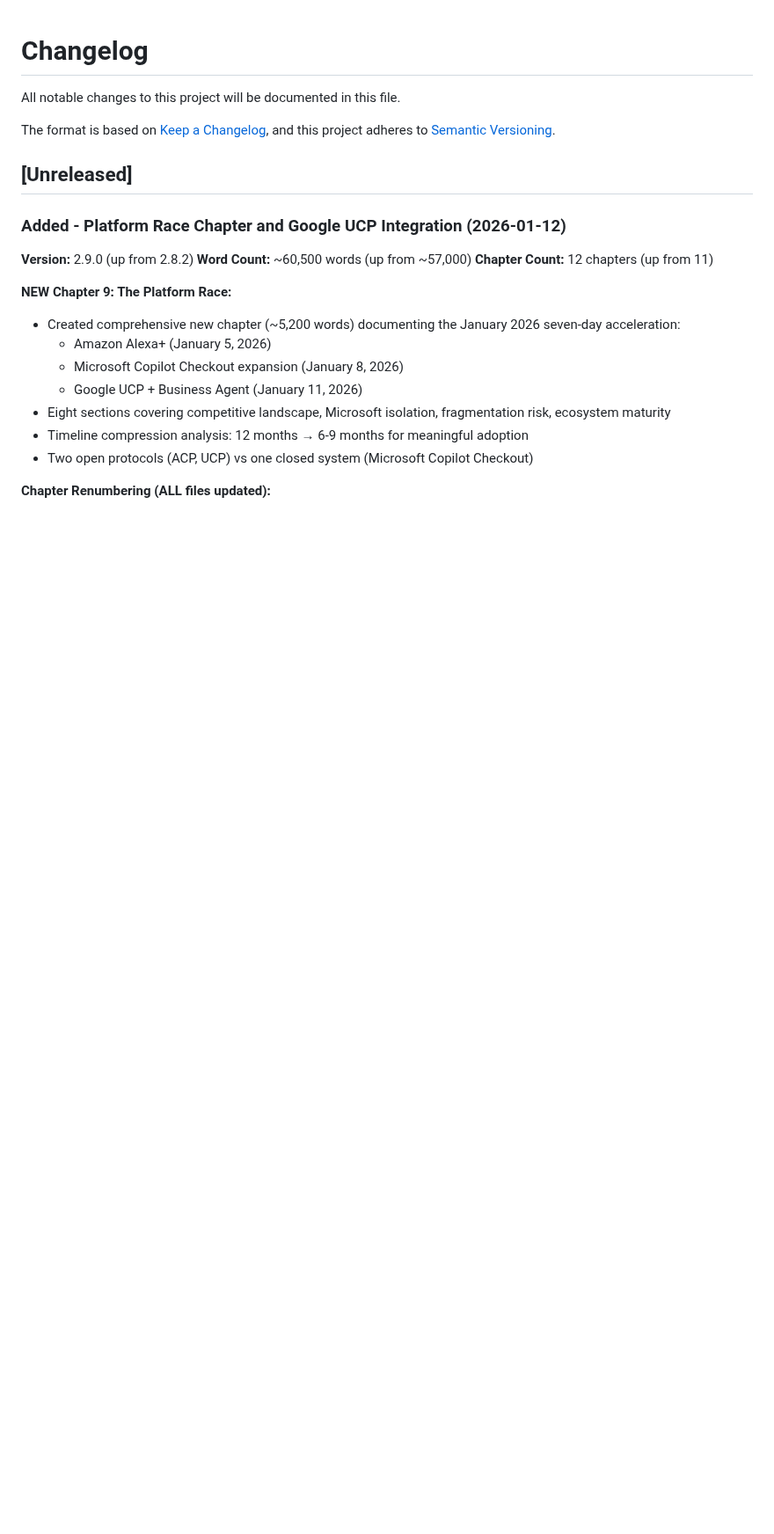
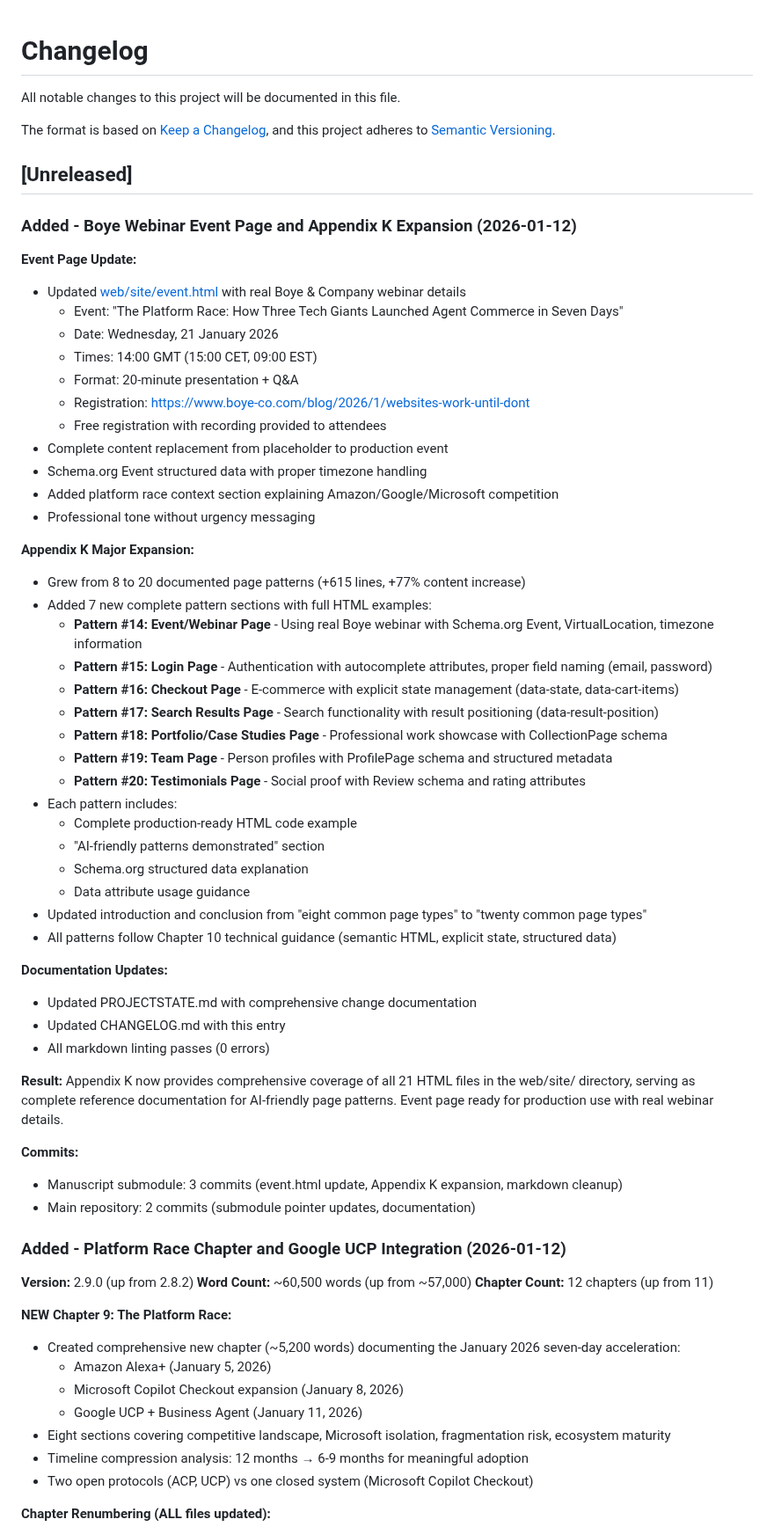
Before and after one commit to ddttom/invisible-users, a Markdown page: CHANGELOG.md, the part around the change. Shown at 88% size. GitHub-like rendering; blank space fills up the shorter version.

Commit message:
Update documentation for Boye webinar and Appendix K expansion
- Updated PROJECTSTATE.md with latest changes summary
- Added comprehensive CHANGELOG.md entry documenting:
  - Event page update with real Boye & Company webinar
  - Appendix K expansion from 8 to 20 patterns (+615 lines)
  - All 7 new patterns with complete descriptions

Co-Authored-By: Claude Sonnet 4.5 <noreply@anthropic.com>

```diff
--- a/CHANGELOG.md
+++ b/CHANGELOG.md
@@ -6,6 +6,54 @@ The format is based on [Keep a Changelog](https://keepachangelog.com/en/1.0.0/),
 and this project adheres to [Semantic Versioning](https://semver.org/spec/v2.0.0.html).
 
 ## [Unreleased]
+
+### Added - Boye Webinar Event Page and Appendix K Expansion (2026-01-12)
+
+**Event Page Update:**
+
+- Updated [web/site/event.html](invisible-users/manuscript/web/site/event.html) with real Boye & Company webinar details
+  - Event: "The Platform Race: How Three Tech Giants Launched Agent Commerce in Seven Days"
+  - Date: Wednesday, 21 January 2026
+  - Times: 14:00 GMT (15:00 CET, 09:00 EST)
+  - Format: 20-minute presentation + Q&A
+  - Registration: <https://www.boye-co.com/blog/2026/1/websites-work-until-dont>
+  - Free registration with recording provided to attendees
+- Complete content replacement from placeholder to production event
+- Schema.org Event structured data with proper timezone handling
+- Added platform race context section explaining Amazon/Google/Microsoft competition
+- Professional tone without urgency messaging
+
+**Appendix K Major Expansion:**
+
+- Grew from 8 to 20 documented page patterns (+615 lines, +77% content increase)
+- Added 7 new complete pattern sections with full HTML examples:
+  - **Pattern #14: Event/Webinar Page** - Using real Boye webinar with Schema.org Event, VirtualLocation, timezone information
+  - **Pattern #15: Login Page** - Authentication with autocomplete attributes, proper field naming (email, password)
+  - **Pattern #16: Checkout Page** - E-commerce with explicit state management (data-state, data-cart-items)
+  - **Pattern #17: Search Results Page** - Search functionality with result positioning (data-result-position)
+  - **Pattern #18: Portfolio/Case Studies Page** - Professional work showcase with CollectionPage schema
+  - **Pattern #19: Team Page** - Person profiles with ProfilePage schema and structured metadata
+  - **Pattern #20: Testimonials Page** - Social proof with Review schema and rating attributes
+- Each pattern includes:
+  - Complete production-ready HTML code example
+  - "AI-friendly patterns demonstrated" section
+  - Schema.org structured data explanation
+  - Data attribute usage guidance
+- Updated introduction and conclusion from "eight common page types" to "twenty common page types"
+- All patterns follow Chapter 10 technical guidance (semantic HTML, explicit state, structured data)
+
+**Documentation Updates:**
+
+- Updated PROJECTSTATE.md with comprehensive change documentation
+- Updated CHANGELOG.md with this entry
+- All markdown linting passes (0 errors)
+
+**Result:** Appendix K now provides comprehensive coverage of all 21 HTML files in the web/site/ directory, serving as complete reference documentation for AI-friendly page patterns. Event page ready for production use with real webinar details.
+
+**Commits:**
+
+- Manuscript submodule: 3 commits (event.html update, Appendix K expansion, markdown cleanup)
+- Main repository: 2 commits (submodule pointer updates, documentation)
 
 ### Added - Platform Race Chapter and Google UCP Integration (2026-01-12)
 
```
Also changed, not shown: PROJECTSTATE.md (+12 -10 lines).
